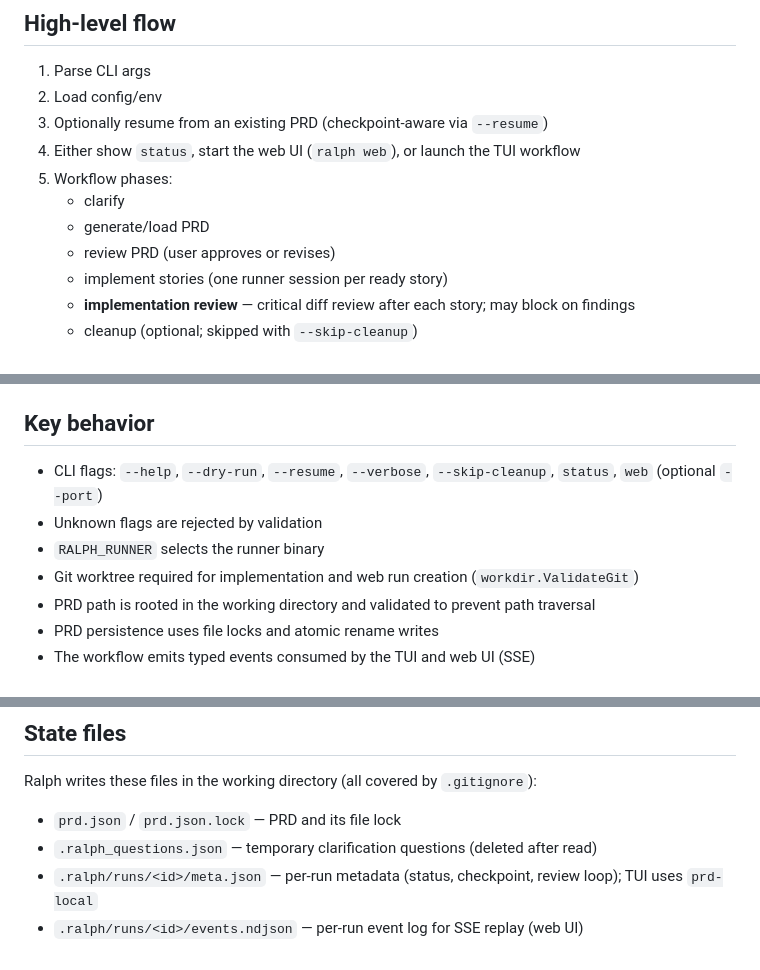
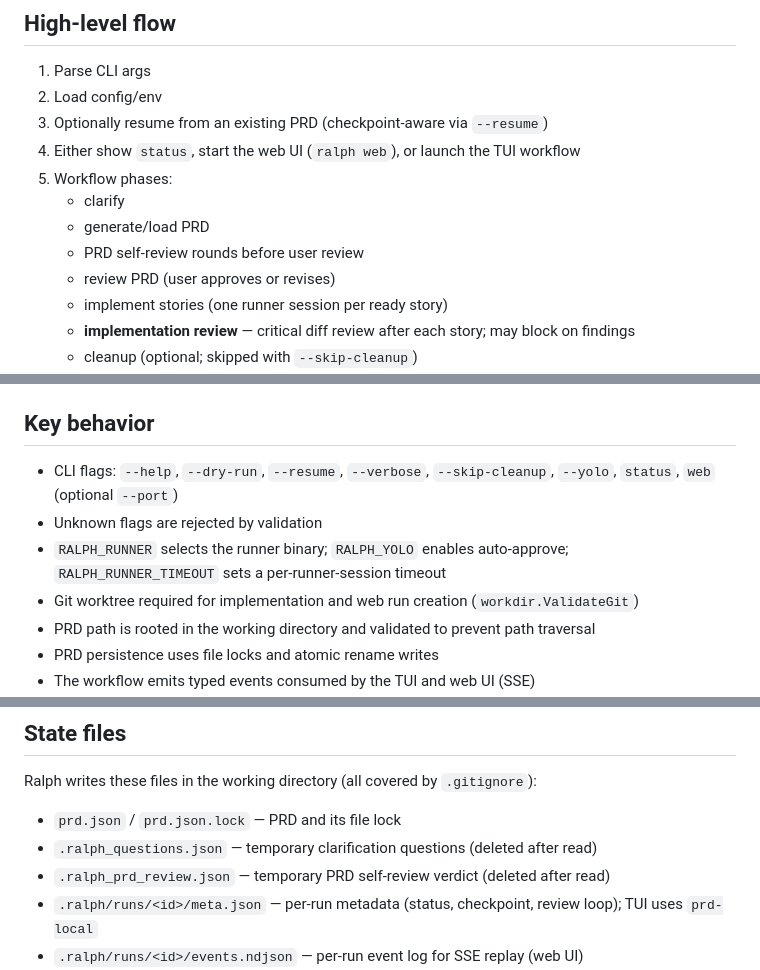
Before and after one commit to tireymorris/ralph, a Markdown page: AGENTS.md, 3 parts joined by grey strips. Drawn GitHub-style.

Commit message:
document workflow flags and state files

```diff
--- a/AGENTS.md
+++ b/AGENTS.md
@@ -17,6 +17,7 @@ Supported backends:
 5. Workflow phases:
    - clarify
    - generate/load PRD
+   - PRD self-review rounds before user review
    - review PRD (user approves or revises)
    - implement stories (one runner session per ready story)
    - **implementation review** — critical diff review after each story; may block on findings
@@ -37,9 +38,9 @@ TUI and web share the same `workflow.Driver` → `Executor` engine. Web adds `Ru
 - `web/` is the Vite/React source; `npm run build` writes to `internal/web/static/dist/`
 
 ## Key behavior
-- CLI flags: `--help`, `--dry-run`, `--resume`, `--verbose`, `--skip-cleanup`, `status`, `web` (optional `--port`)
+- CLI flags: `--help`, `--dry-run`, `--resume`, `--verbose`, `--skip-cleanup`, `--yolo`, `status`, `web` (optional `--port`)
 - Unknown flags are rejected by validation
-- `RALPH_RUNNER` selects the runner binary
+- `RALPH_RUNNER` selects the runner binary; `RALPH_YOLO` enables auto-approve; `RALPH_RUNNER_TIMEOUT` sets a per-runner-session timeout
 - Git worktree required for implementation and web run creation (`workdir.ValidateGit`)
 - PRD path is rooted in the working directory and validated to prevent path traversal
 - PRD persistence uses file locks and atomic rename writes
@@ -80,6 +81,7 @@ TUI and web share the same `workflow.Driver` → `Executor` engine. Web adds `Ru
 Ralph writes these files in the working directory (all covered by `.gitignore`):
 - `prd.json` / `prd.json.lock` — PRD and its file lock
 - `.ralph_questions.json` — temporary clarification questions (deleted after read)
+- `.ralph_prd_review.json` — temporary PRD self-review verdict (deleted after read)
 - `.ralph/runs/<id>/meta.json` — per-run metadata (status, checkpoint, review loop); TUI uses `prd-local`
 - `.ralph/runs/<id>/events.ndjson` — per-run event log for SSE replay (web UI)
 - `.ralph/runs/<id>/review-*.txt` — implementation review transcripts
```
